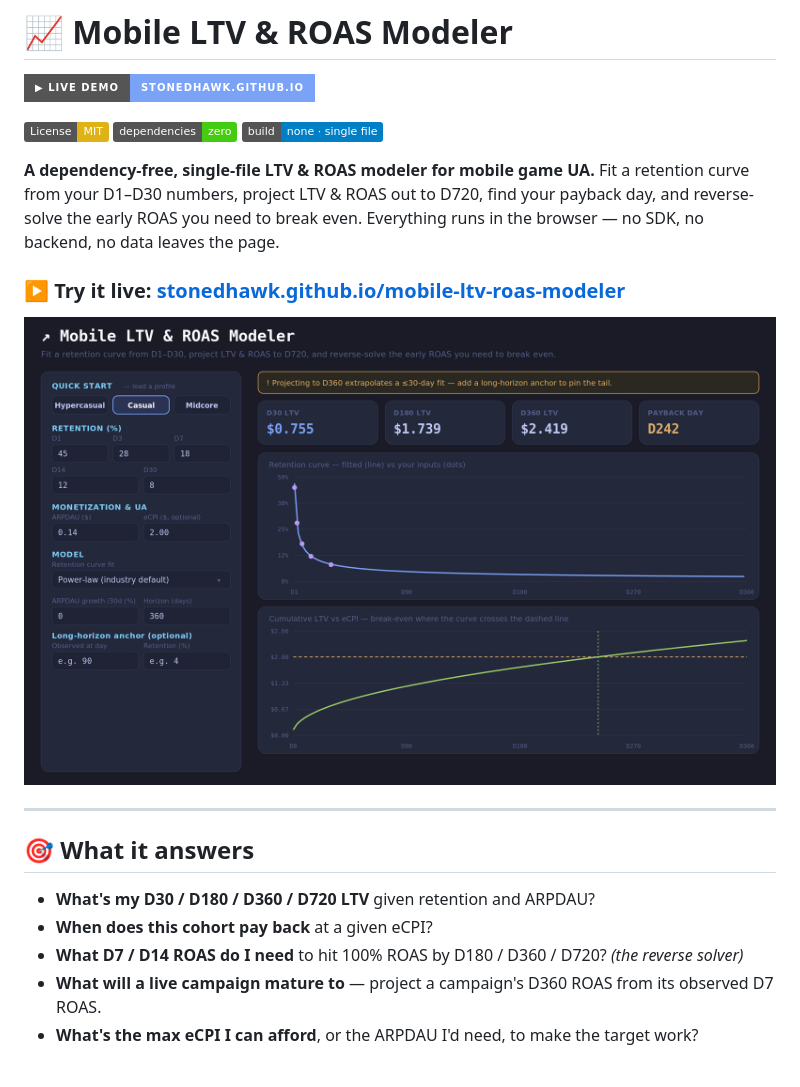
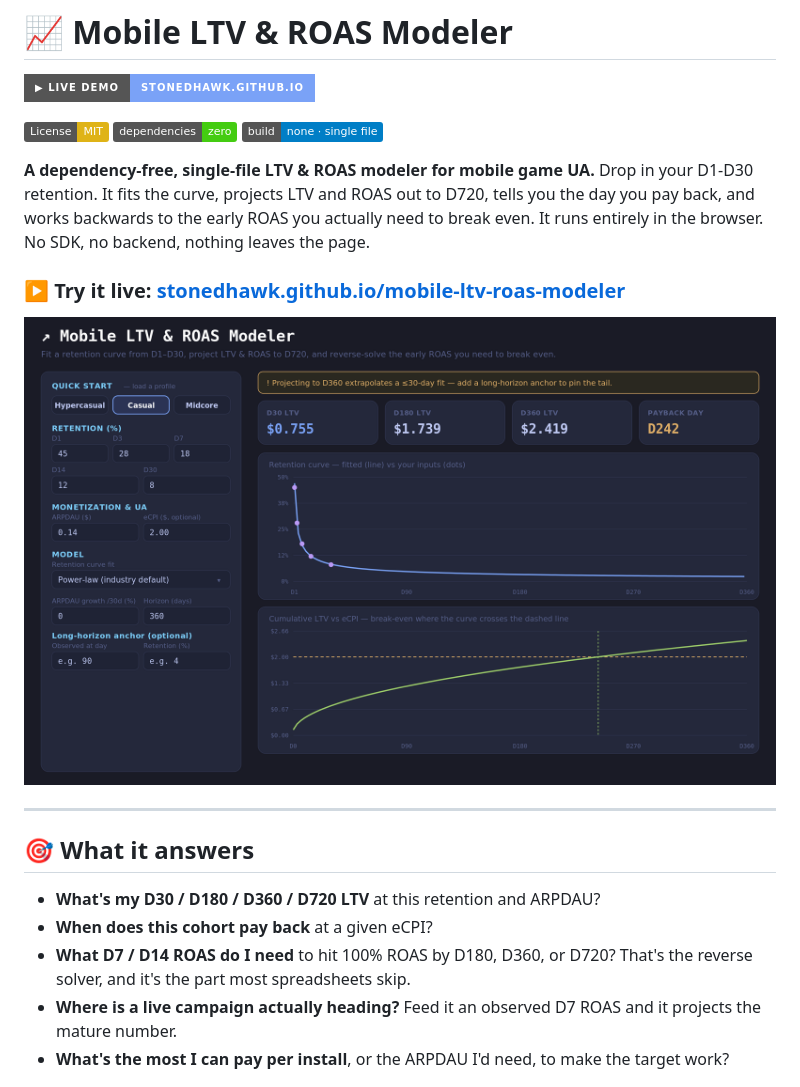
Before and after one commit to stonedhawk/mobile-ltv-roas-modeler, a Markdown page: README.md, the part around one of its changes. Drawn GitHub-style; badges without logos.

```diff
--- a/README.md
+++ b/README.md
@@ -6,7 +6,7 @@
 [![No dependencies](https://img.shields.io/badge/dependencies-zero-brightgreen.svg)](#)
 [![Single file](https://img.shields.io/badge/build-none%20·%20single%20file-blue.svg)](#)
 
-**A dependency-free, single-file LTV & ROAS modeler for mobile game UA.** Fit a retention curve from your D1–D30 numbers, project LTV & ROAS out to D720, find your payback day, and reverse-solve the early ROAS you need to break even. Everything runs in the browser — no SDK, no backend, no data leaves the page.
+**A dependency-free, single-file LTV & ROAS modeler for mobile game UA.** Drop in your D1-D30 retention. It fits the curve, projects LTV and ROAS out to D720, tells you the day you pay back, and works backwards to the early ROAS you actually need to break even. It runs entirely in the browser. No SDK, no backend, nothing leaves the page.
 
 ### ▶ Try it live: **[stonedhawk.github.io/mobile-ltv-roas-modeler](https://stonedhawk.github.io/mobile-ltv-roas-modeler/)**
 
@@ -16,11 +16,11 @@
 
 ## 🎯 What it answers
 
-- **What's my D30 / D180 / D360 / D720 LTV** given retention and ARPDAU?
+- **What's my D30 / D180 / D360 / D720 LTV** at this retention and ARPDAU?
 - **When does this cohort pay back** at a given eCPI?
-- **What D7 / D14 ROAS do I need** to hit 100% ROAS by D180 / D360 / D720? *(the reverse solver)*
-- **What will a live campaign mature to** — project a campaign's D360 ROAS from its observed D7 ROAS.
-- **What's the max eCPI I can afford**, or the ARPDAU I'd need, to make the target work?
+- **What D7 / D14 ROAS do I need** to hit 100% ROAS by D180, D360, or D720? That's the reverse solver, and it's the part most spreadsheets skip.
+- **Where is a live campaign actually heading?** Feed it an observed D7 ROAS and it projects the mature number.
+- **What's the most I can pay per install**, or the ARPDAU I'd need, to make the target work?
 
 ![LTV / ROAS table, reverse solver, and live-campaign projection](assets/analysis.png)
 
```
Also changed, not shown: other parts of README.md (+13 -13 lines).
